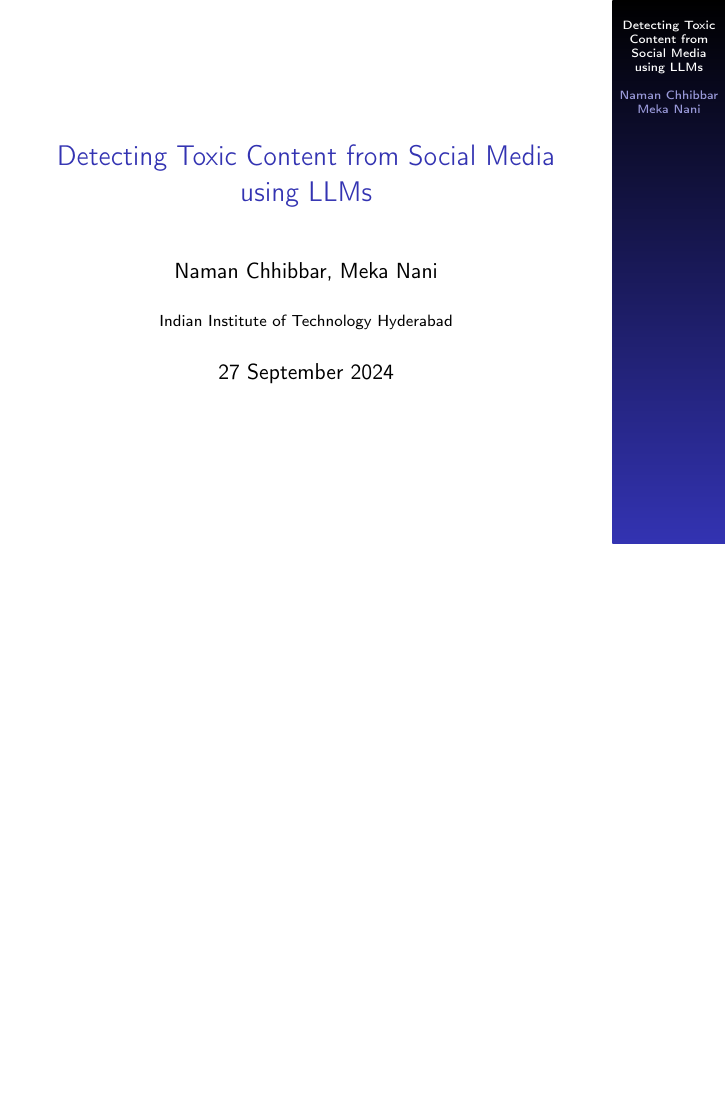
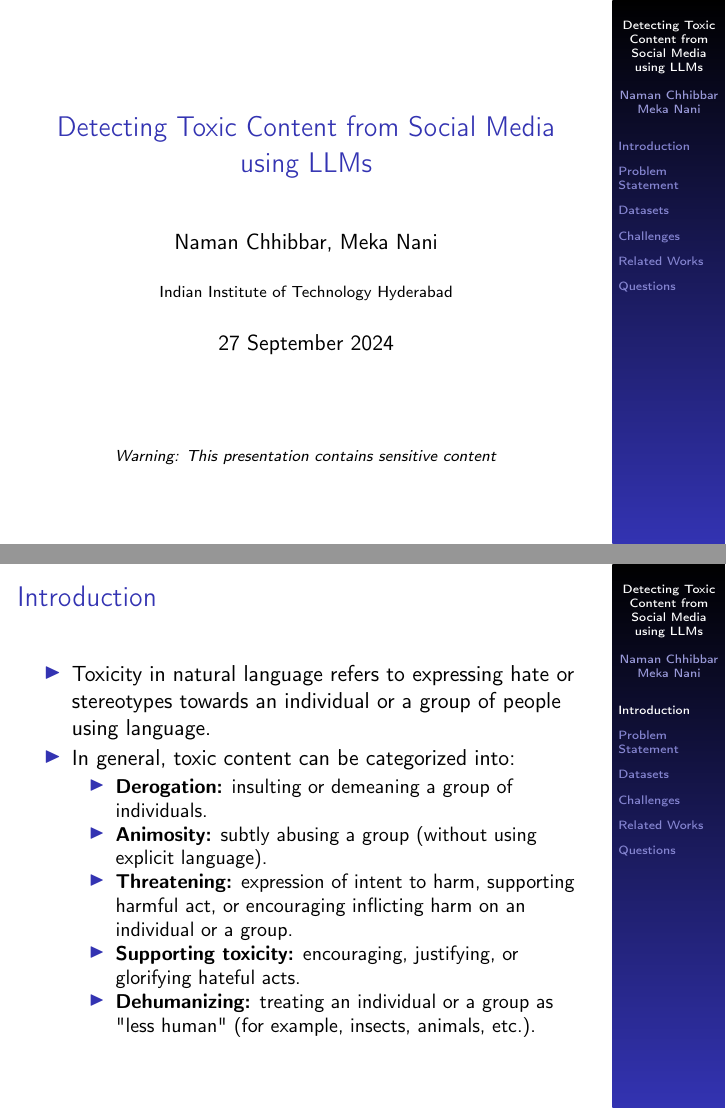
Before and after one commit to Kartheek-2005/Detecting-Toxicity-Social-Media, LaTeX slides (Presentation/presentation.tex, which reads Presentation/sections/challenges.tex, Presentation/sections/datasets.tex, Presentation/sections/introduction.tex): the whole page before the commit and pages 1 and 2 of 7 after it, the two joined at a grey line, the shorter picture padded with empty space. Compiled offline with pdfLaTeX.

Commit message:
Updated presentation

```diff
--- a/Presentation/presentation.tex
+++ b/Presentation/presentation.tex
@@ -17,6 +17,7 @@
 \usepackage[english]{babel}
 \usepackage[utf8]{inputenc}
 \usepackage[T1]{fontenc}
+\usepackage{natbib}
 
 \title{Detecting Toxic Content from Social Media using LLMs}
 \author[Naman Chhibbar \\ Meka Nani]{Naman Chhibbar, Meka Nani}
@@ -27,5 +28,12 @@
 
   \begin{frame}
     \titlepage
+    \begin{center}
+        \textit{\scriptsize Warning: This presentation contains sensitive content}
+    \end{center}
   \end{frame}
 
+\input{sections/introduction.tex}
+\input{sections/problem.tex}
+\input{sections/datasets.tex}
+\input{sections/challenges.tex}
--- /dev/null
+++ b/Presentation/sections/challenges.tex
@@ -0,0 +1,37 @@
+\section{Challenges}
+
+\begin{frame}{Challenges}
+
+% \begin{itemize}
+
+%     \item Performance relies heavily on the quality of prompts
+%     \item Deploying LLMs for toxic content detection can incur both high run-time costs and high latency
+%     \item \textbf{Existing works}-Bootstrapping and Distilling LLM's
+%     \begin{itemize}
+%         \item Decision-Tree-of-Thought
+%         \item Fine-tune a suitable student LM with a smaller model size
+%     \end{itemize}
+%     \begin{figure}
+%         \centering
+%         \includegraphics[width=1\linewidth]{images/BD_LLM.png}
+%         \caption{Illustration of BD-LLM}
+%         \label{fig:1}
+%     \end{figure}
+
+% \end{itemize}
+
+\begin{itemize}
+
+    \item A major challenge in detecting toxicity is that toxicity is relative.
+    \item Some may think that some content is toxic, while others may not.
+    \item This happens due to different perceptions of people.
+    \item In addition, the datasets being used are also biased.
+    \item For example:
+    \begin{itemize}
+        \item "I'm going to kill Amy" is labelled as not toxic in the DHate dataset, whereas it falls in the "Threatening" category.
+        \item "A dude with money can only impress a broke bitch" is labelled as not toxic in the SBIC dataset, whereas many may think it is (due to vulgarity).
+    \end{itemize}
+
+\end{itemize}
+
+\end{frame}
--- /dev/null
+++ b/Presentation/sections/datasets.tex
@@ -0,0 +1,29 @@
+\section{Datasets}
+
+\begin{frame}{Datasets}
+
+    \begin{itemize}
+
+        \item ToxicGen
+        \begin{itemize}
+            \item Created by prompting an LLM to produce toxic and benign texts.
+            \item Texts do not contain explicit language and target minority groups.
+            \item Example: Muslims deserve to die.
+        \end{itemize}
+
+        \item SBIC (Social Bias Inference Corpus):
+        \begin{itemize}
+            \item Texts contain stereotypes and offensiveness towards an individual or a group of people.
+            \item Example: Women candidates are less qualified.
+        \end{itemize}
+
+        \item DHate
+        \begin{itemize}
+            \item Details about this dataset are not revealed.
+            \item From manual analysis, this dataset seems to be comprised of hate of minorities.
+            \item Example: I always feel unsafe when surrounded by Arabs.
+        \end{itemize}
+
+    \end{itemize}
+
+\end{frame}
--- /dev/null
+++ b/Presentation/sections/introduction.tex
@@ -0,0 +1,38 @@
+\section{Introduction}
+
+\begin{frame}{Introduction}
+
+% \begin{itemize}
+
+%     \item Detecting toxic content for online services to protect users from harmful and offensive content.
+%     \item Several deep learning techniques have been developed to automate toxic content detection
+%      \item \textbf{Supervised learning}: Predict a manually provided target output
+%         \begin{itemize}
+%             \item Performance of the system grows with the size of labeled data
+%             \item Data and annotations are rare, costly, or time-consuming to collect
+%             \item Overfit to the training task
+%             \item  Lack the properties for knowledge transfer and generalization
+%         \end{itemize}
+%     \item \textbf{Large Language Models}: superior zero-shot and few-shot context learning performance and transferability.
+%     \begin{itemize}
+%         \item Designing novel prompting approaches to enhance the performance
+%     \end{itemize}
+
+% \end{itemize}
+
+\begin{itemize}
+
+    \item Toxicity in natural language refers to expressing hate or stereotypes towards an individual or a group of people using language.
+
+    \item In general, toxic content can be categorized into:
+    \begin{itemize}
+        \item \textbf{Derogation:} insulting or demeaning a group of individuals.
+        \item \textbf{Animosity:} subtly abusing a group (without using explicit language).
+        \item \textbf{Threatening:} expression of intent to harm, supporting harmful act, or encouraging inflicting harm on an individual or a group.
+        \item \textbf{Supporting toxicity:} encouraging, justifying, or glorifying hateful acts.
+        \item \textbf{Dehumanizing:} treating an individual or a group as "less human" (for example, insects, animals, etc.).
+    \end{itemize}
+
+\end{itemize}
+
+\end{frame}
--- /dev/null
+++ b/Presentation/sections/problem.tex
@@ -0,0 +1,10 @@
+\section{Problem Statement}
+
+\begin{frame}{Problem Statement}
+
+    \begin{itemize}
+        \item Given some social media content (in the form of natural language), we need to predict whether it is toxic (i.e. a binary classification problem).
+        \item Formally speaking, given a natural language input $x = (w_1, w_2, \dots, w_n)$, we need to predict the probability that $x$ is toxic, which acts as a toxicity measure for $x$.
+    \end{itemize}
+
+\end{frame}
--- /dev/null
+++ b/Presentation/sections/questions.tex
@@ -0,0 +1,10 @@
+\section{Questions}
+
+\begin{frame}
+    \centering
+
+    \huge Thank you for listening!
+    \vskip 1cm
+    \large Feel free to ask questions
+
+\end{frame}
--- /dev/null
+++ b/Presentation/sections/related-works.tex
@@ -0,0 +1,5 @@
+\section{Related Works}
+
+\begin{frame}{Related Works}
+
+\end{frame}
```
Also changed, not shown: Presentation/anthology.bib (added, +18 -0 lines), Presentation/images/BD_LLM.png (added), Presentation/sections/methods.tex (added), Presentation/presentation.tex (8 more changed lines).
